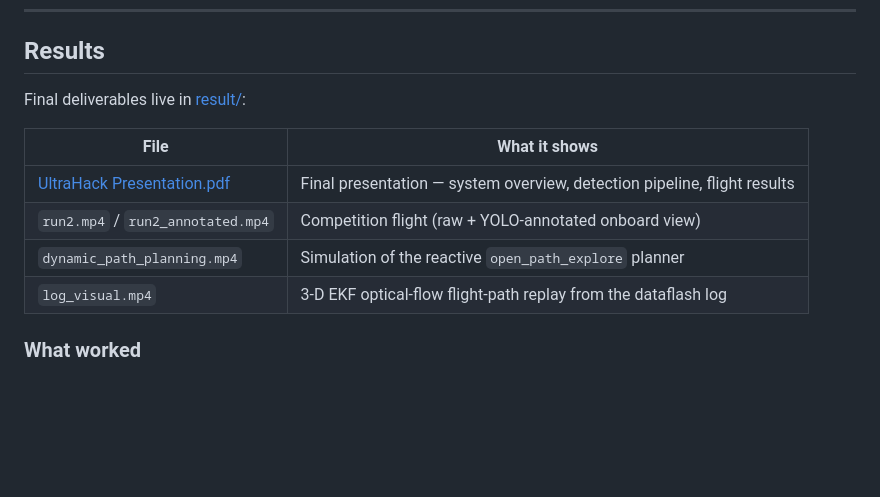
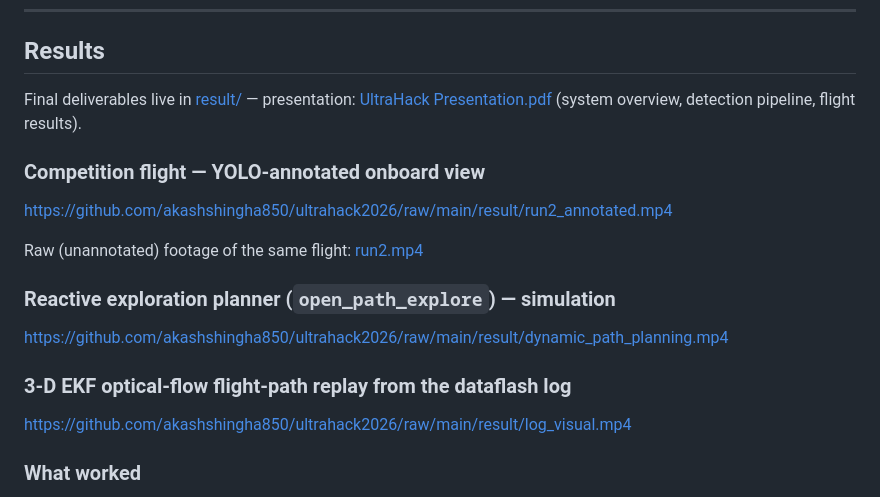
Before and after one commit to akashshingha850/ultrahack2026, a Markdown page: README.md, the part around the change. GitHub-like rendering; blank space fills up the shorter version.

```diff
--- a/README.md
+++ b/README.md
@@ -12,14 +12,21 @@ Autonomous indoor search-and-detect drone built for the **UltraHack 2026** chall
 
 ## Results
 
-Final deliverables live in [result/](result/):
+Final deliverables live in [result/](result/) — presentation: [UltraHack Presentation.pdf](result/UltraHack%20Presentation.pdf) (system overview, detection pipeline, flight results).
 
-| File | What it shows |
-|------|---------------|
-| [UltraHack Presentation.pdf](result/UltraHack%20Presentation.pdf) | Final presentation — system overview, detection pipeline, flight results |
-| `run2.mp4` / `run2_annotated.mp4` | Competition flight (raw + YOLO-annotated onboard view) |
-| `dynamic_path_planning.mp4` | Simulation of the reactive `open_path_explore` planner |
-| `log_visual.mp4` | 3-D EKF optical-flow flight-path replay from the dataflash log |
+### Competition flight — YOLO-annotated onboard view
+
+https://github.com/akashshingha850/ultrahack2026/raw/main/result/run2_annotated.mp4
+
+Raw (unannotated) footage of the same flight: [run2.mp4](result/run2.mp4)
+
+### Reactive exploration planner (`open_path_explore`) — simulation
+
+https://github.com/akashshingha850/ultrahack2026/raw/main/result/dynamic_path_planning.mp4
+
+### 3-D EKF optical-flow flight-path replay from the dataflash log
+
+https://github.com/akashshingha850/ultrahack2026/raw/main/result/log_visual.mp4
 
 ### What worked
 
```
